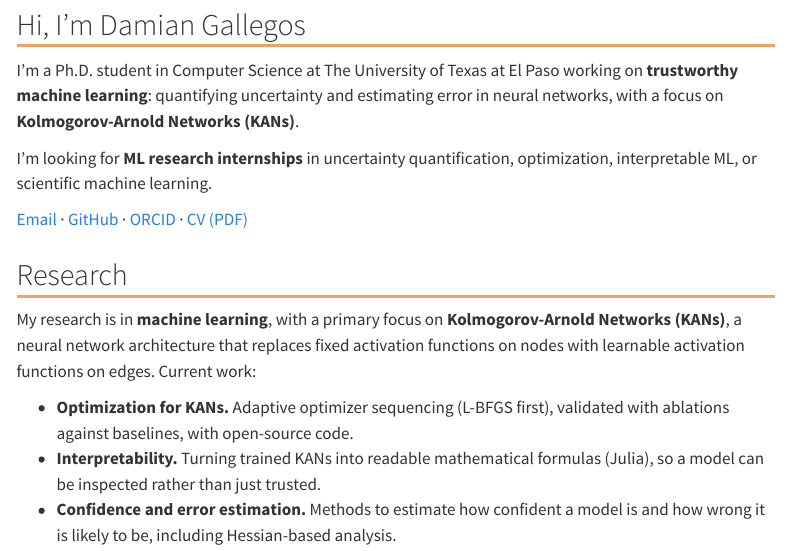
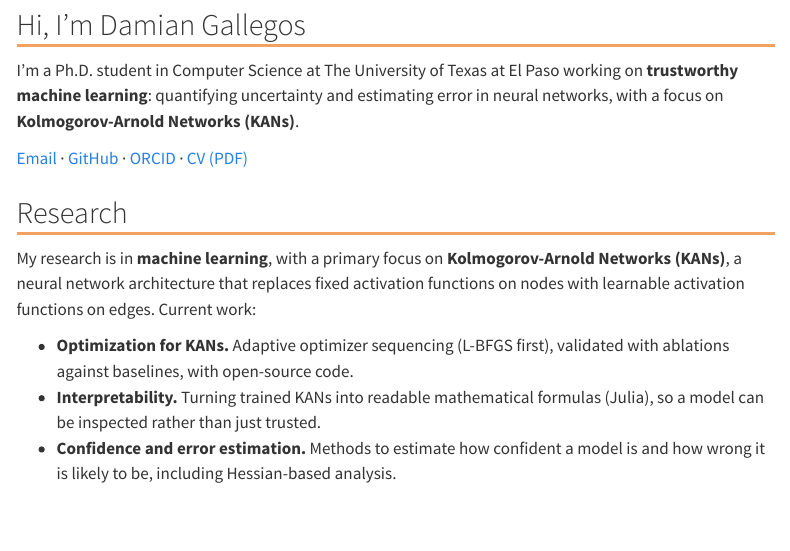
Before and after one commit to dlgallegose/dlgallegose.github.io, a Quarto document (index.qmd): the page in a window 1100 px wide, from 850 px down. Rendered offline with R 4.5, knitr and Pandoc in place of Quarto, with nearby package versions; menus at the side of the page are left out.

Commit message:
Remove internship line from intro
Co-Authored-By: Claude Opus 5.5 <noreply@anthropic.com>

```diff
--- a/index.qmd
+++ b/index.qmd
@@ -11,9 +11,6 @@ I'm a Ph.D. student in Computer Science at The University of Texas at El Paso
 working on **trustworthy machine learning**: quantifying uncertainty and
 estimating error in neural networks, with a focus on
 **Kolmogorov-Arnold Networks (KANs)**.
-
-I'm looking for **ML research internships** in uncertainty quantification,
-optimization, interpretable ML, or scientific machine learning.
 
 [Email](mailto:dlgallegose@miners.utep.edu) ·
 [GitHub](https://github.com/dlgallegose) ·
```
